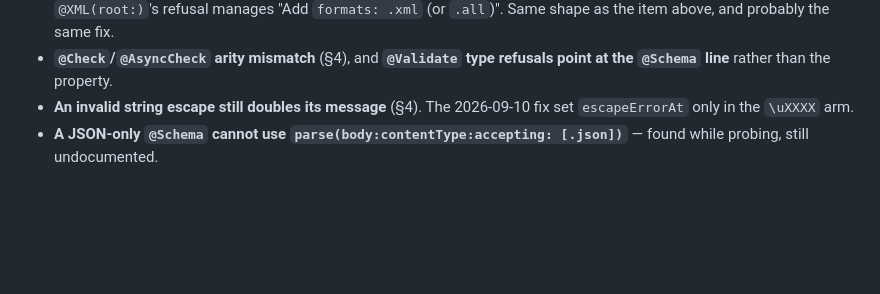
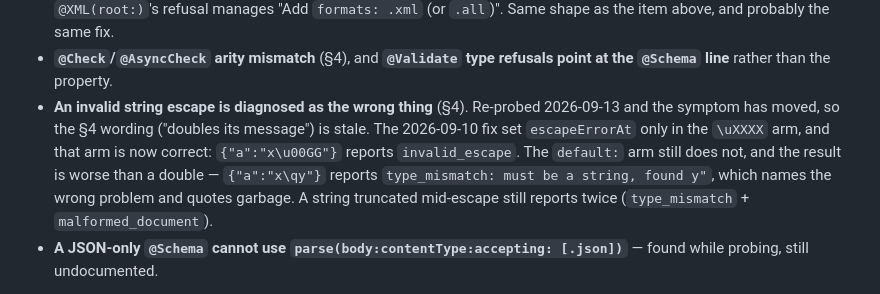
Before and after one commit to nerdmenot-swift/assay, a Markdown page: docs/AUDIT-2026-09-12.md, the part around the change. Drawn GitHub-style; blank space fills up the shorter version.

Commit message:
Re-probe the escape item; the symptom moved and the record was stale
The audit said an invalid escape "doubles its message". Measured today: the
\uXXXX arm is correct now and reports invalid_escape. The default: arm is worse
than a double — {"a":"x\qy"} reports `type_mismatch: must be a string, found y"`,
naming the wrong problem and quoting garbage. Truncation mid-escape still doubles.

Co-Authored-By: Claude Opus 5 (1M context) <noreply@anthropic.com>
Claude-Session: https://claude.ai/code/session_01CujMRorz7wvg7ovnovRytK

```diff
--- a/docs/AUDIT-2026-09-12.md
+++ b/docs/AUDIT-2026-09-12.md
@@ -336,8 +336,13 @@ Developer experience, in the order they are worth doing:
   `.all`)". Same shape as the item above, and probably the same fix.
 - **`@Check`/`@AsyncCheck` arity mismatch** (§4), and **`@Validate` type refusals point at
   the `@Schema` line** rather than the property.
-- **An invalid string escape still doubles its message** (§4). The 2026-09-10 fix set
-  `escapeErrorAt` only in the `\uXXXX` arm.
+- **An invalid string escape is diagnosed as the wrong thing** (§4). Re-probed 2026-09-13
+  and the symptom has moved, so the §4 wording ("doubles its message") is stale. The
+  2026-09-10 fix set `escapeErrorAt` only in the `\uXXXX` arm, and that arm is now correct:
+  `{"a":"x\u00GG"}` reports `invalid_escape`. The `default:` arm still does not, and the
+  result is worse than a double — `{"a":"x\qy"}` reports `type_mismatch: must be a string,
+  found y"`, which names the wrong problem and quotes garbage. A string truncated mid-escape
+  still reports twice (`type_mismatch` + `malformed_document`).
 - **A JSON-only `@Schema` cannot use `parse(body:contentType:accepting: [.json])`** — found
   while probing, still undocumented.
 
```
